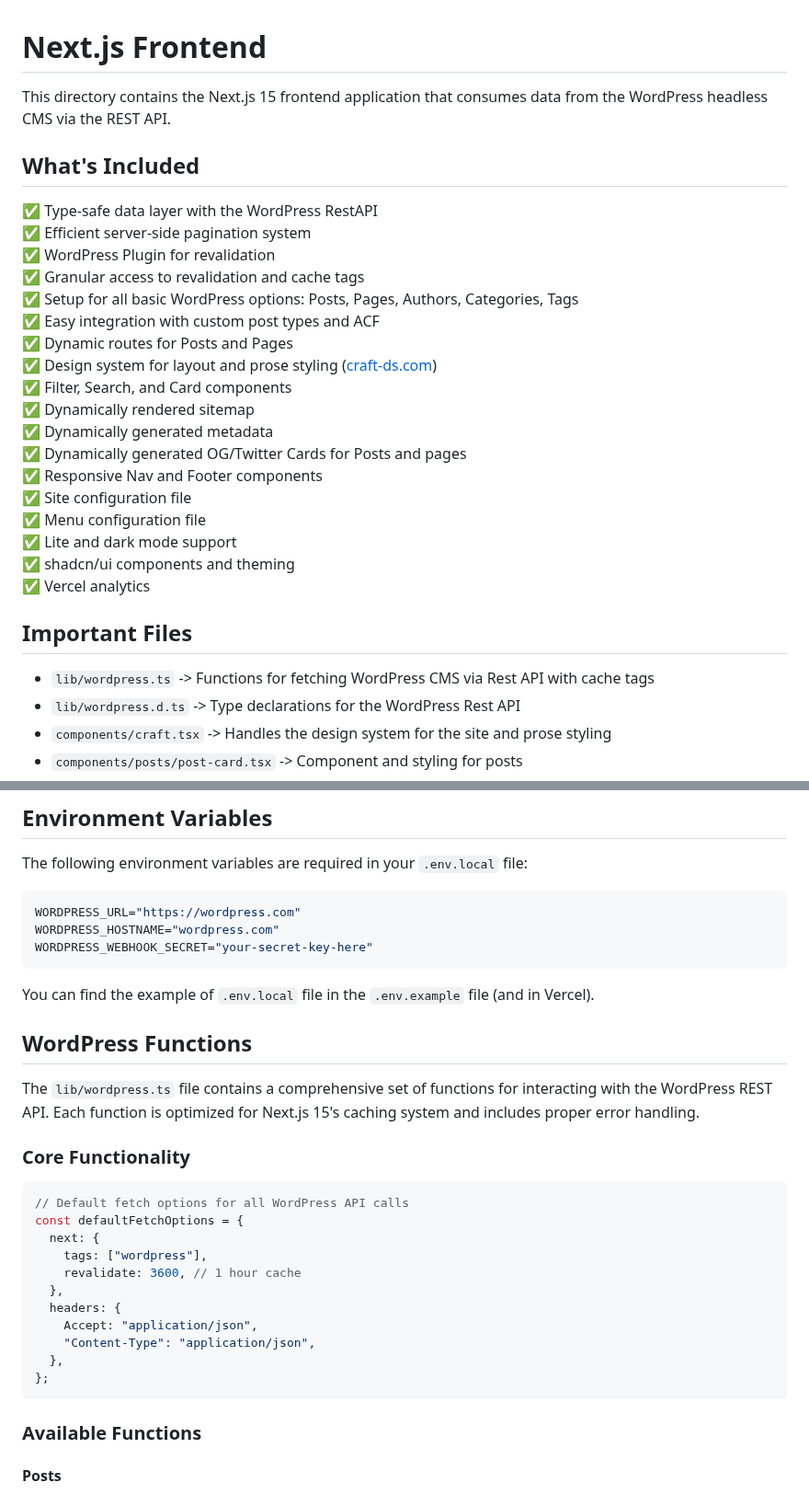
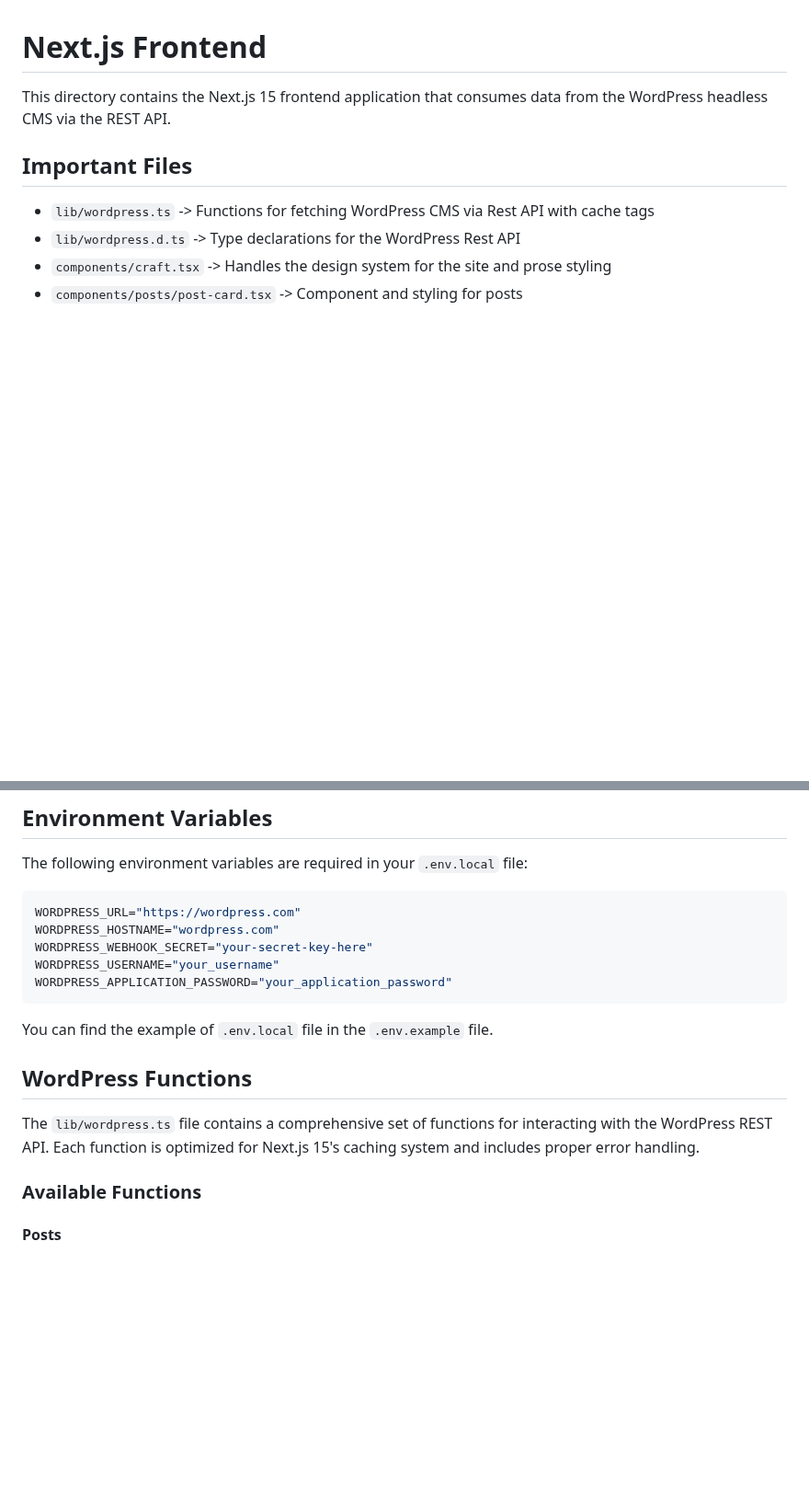
Before and after one commit to timborovkov/nextjs-wordpress-starter, a Markdown page: nextjs/README.md, 2 parts joined by grey strips. Shown at 92% size. Rendered like a GitHub page; blank space fills up the shorter version.

````diff
--- a/nextjs/README.md
+++ b/nextjs/README.md
@@ -1,27 +1,6 @@
 # Next.js Frontend
 
 This directory contains the Next.js 15 frontend application that consumes data from the WordPress headless CMS via the REST API.
-
-## What's Included
-
-✅ Type-safe data layer with the WordPress RestAPI<br>
-✅ Efficient server-side pagination system<br>
-✅ WordPress Plugin for revalidation<br>
-✅ Granular access to revalidation and cache tags<br>
-✅ Setup for all basic WordPress options: Posts, Pages, Authors, Categories, Tags<br>
-✅ Easy integration with custom post types and ACF<br>
-✅ Dynamic routes for Posts and Pages<br>
-✅ Design system for layout and prose styling ([craft-ds.com](https://craft-ds.com))<br>
-✅ Filter, Search, and Card components<br>
-✅ Dynamically rendered sitemap<br>
-✅ Dynamically generated metadata<br>
-✅ Dynamically generated OG/Twitter Cards for Posts and pages<br>
-✅ Responsive Nav and Footer components<br>
-✅ Site configuration file<br>
-✅ Menu configuration file<br>
-✅ Lite and dark mode support<br>
-✅ shadcn/ui components and theming<br>
-✅ Vercel analytics<br>
 
 ## Important Files
 
@@ -43,29 +22,15 @@ The following environment variables are required in your `.env.local` file:
 WORDPRESS_URL="https://wordpress.com"
 WORDPRESS_HOSTNAME="wordpress.com"
 WORDPRESS_WEBHOOK_SECRET="your-secret-key-here"
+WORDPRESS_USERNAME="your_username"
+WORDPRESS_APPLICATION_PASSWORD="your_application_password"
 ```
 
-You can find the example of `.env.local` file in the `.env.example` file (and in Vercel).
+You can find the example of `.env.local` file in the `.env.example` file.
 
 ## WordPress Functions
 
 The `lib/wordpress.ts` file contains a comprehensive set of functions for interacting with the WordPress REST API. Each function is optimized for Next.js 15's caching system and includes proper error handling.
-
-### Core Functionality
-
-```typescript
-// Default fetch options for all WordPress API calls
-const defaultFetchOptions = {
-  next: {
-    tags: ["wordpress"],
-    revalidate: 3600, // 1 hour cache
-  },
-  headers: {
-    Accept: "application/json",
-    "Content-Type": "application/json",
-  },
-};
-```
 
 ### Available Functions
 
````
Also changed, not shown: other parts of nextjs/README.md (+2 -12 lines).
